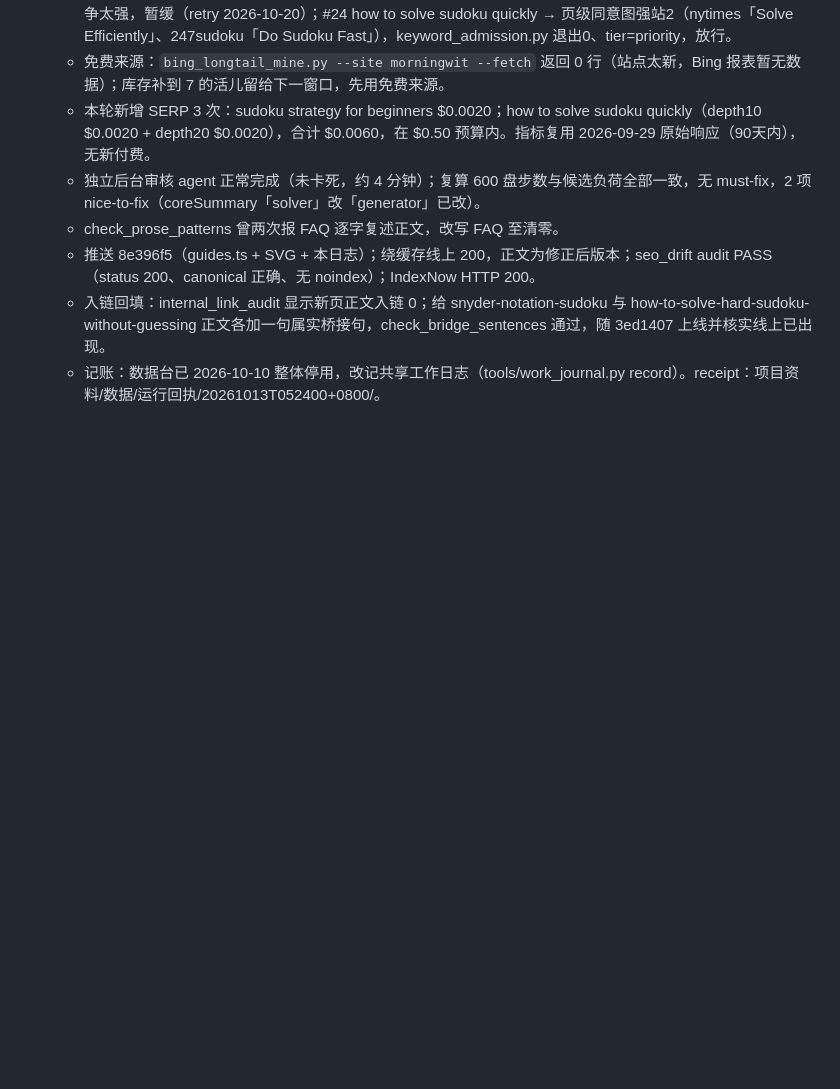
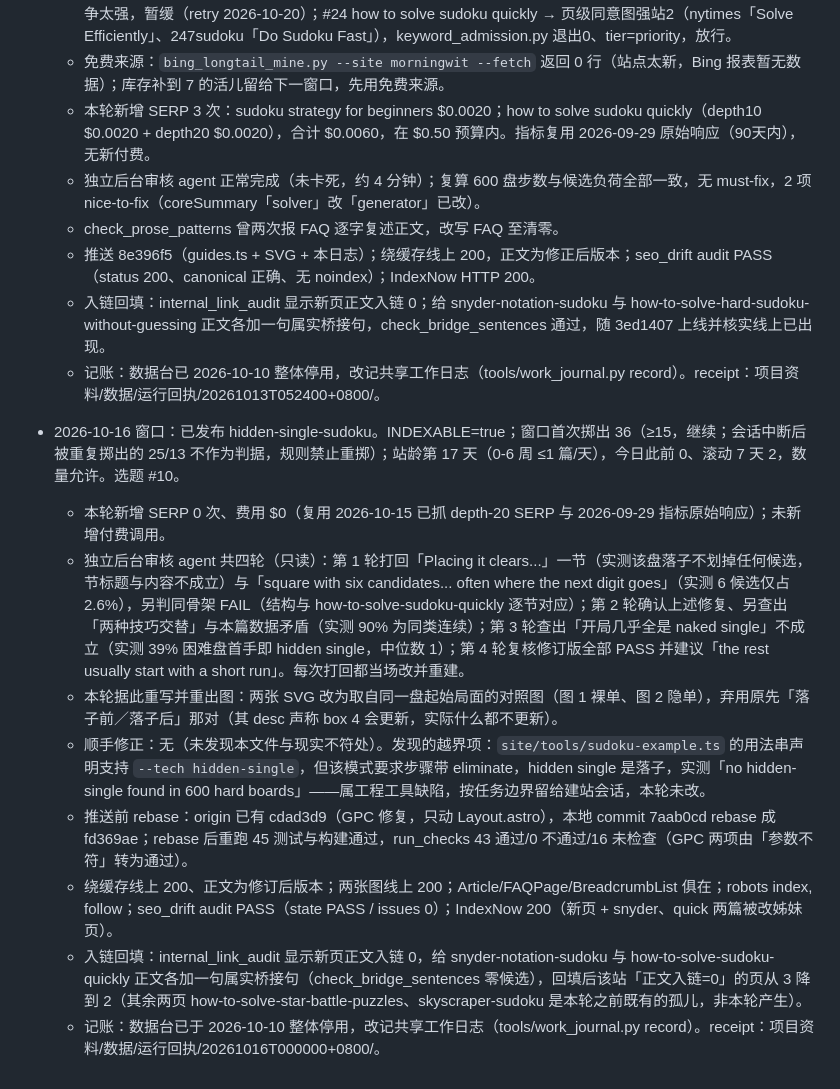
Before and after one commit to zhangwenhao66/morningwit, a Markdown page: 内容发布日志.md, the part around one of its changes. Rendered like a GitHub page; blank space fills up the shorter version.

Commit message:
log(hidden-single guide): publish record, review rounds, IndexNow
Records the 2026-10-16 window: hidden-single-sudoku published, admission
tier=priority, zero new SERP spend. Notes the four review rounds and what
each one rejected, the two replaced figures, the pre-push rebase onto the
GPC fix, and the inbound-link backfill that took the site's zero-inbound
count from 3 pages to 2.

Co-Authored-By: Claude Opus 5 <noreply@anthropic.com>

```diff
--- a/内容发布日志.md
+++ b/内容发布日志.md
@@ -60,3 +62,13 @@
   - 推送 8e396f5（guides.ts + SVG + 本日志）；绕缓存线上 200，正文为修正后版本；seo_drift audit PASS（status 200、canonical 正确、无 noindex）；IndexNow HTTP 200。
   - 入链回填：internal_link_audit 显示新页正文入链 0；给 snyder-notation-sudoku 与 how-to-solve-hard-sudoku-without-guessing 正文各加一句属实桥接句，check_bridge_sentences 通过，随 3ed1407 上线并核实线上已出现。
   - 记账：数据台已 2026-10-10 整体停用，改记共享工作日志（tools/work_journal.py record）。receipt：项目资料/数据/运行回执/20261013T052400+0800/。
+
+- 2026-10-16 窗口：已发布 hidden-single-sudoku。INDEXABLE=true；窗口首次掷出 36（≥15，继续；会话中断后被重复掷出的 25/13 不作为判据，规则禁止重掷）；站龄第 17 天（0-6 周 ≤1 篇/天），今日此前 0、滚动 7 天 2，数量允许。选题 #10。
+  - 本轮新增 SERP 0 次、费用 $0（复用 2026-10-15 已抓 depth-20 SERP 与 2026-09-29 指标原始响应）；未新增付费调用。
+  - 独立后台审核 agent 共四轮（只读）：第 1 轮打回「Placing it clears...」一节（实测该盘落子不划掉任何候选，节标题与内容不成立）与「square with six candidates... often where the next digit goes」（实测 6 候选仅占 2.6%），另判同骨架 FAIL（结构与 how-to-solve-sudoku-quickly 逐节对应）；第 2 轮确认上述修复、另查出「两种技巧交替」与本篇数据矛盾（实测 90% 为同类连续）；第 3 轮查出「开局几乎全是 naked single」不成立（实测 39% 困难盘首手即 hidden single，中位数 1）；第 4 轮复核修订版全部 PASS 并建议「the rest usually start with a short run」。每次打回都当场改并重建。
+  - 本轮据此重写并重出图：两张 SVG 改为取自同一盘起始局面的对照图（图 1 裸单、图 2 隐单），弃用原先「落子前／落子后」那对（其 desc 声称 box 4 会更新，实际什么都不更新）。
+  - 顺手修正：无（未发现本文件与现实不符处）。发现的越界项：`site/tools/sudoku-example.ts` 的用法串声明支持 `--tech hidden-single`，但该模式要求步骤带 eliminate，hidden single 是落子，实测「no hidden-single found in 600 hard boards」——属工程工具缺陷，按任务边界留给建站会话，本轮未改。
+  - 推送前 rebase：origin 已有 cdad3d9（GPC 修复，只动 Layout.astro），本地 commit 7aab0cd rebase 成 fd369ae；rebase 后重跑 45 测试与构建通过，run_checks 43 通过/0 不通过/16 未检查（GPC 两项由「参数不符」转为通过）。
+  - 绕缓存线上 200、正文为修订后版本；两张图线上 200；Article/FAQPage/BreadcrumbList 俱在；robots index, follow；seo_drift audit PASS（state PASS / issues 0）；IndexNow 200（新页 + snyder、quick 两篇被改姊妹页）。
+  - 入链回填：internal_link_audit 显示新页正文入链 0，给 snyder-notation-sudoku 与 how-to-solve-sudoku-quickly 正文各加一句属实桥接句（check_bridge_sentences 零候选），回填后该站「正文入链=0」的页从 3 降到 2（其余两页 how-to-solve-star-battle-puzzles、skyscraper-sudoku 是本轮之前既有的孤儿，非本轮产生）。
+  - 记账：数据台已于 2026-10-10 整体停用，改记共享工作日志（tools/work_journal.py record）。receipt：项目资料/数据/运行回执/20261016T000000+0800/。
```
Also changed, not shown: other parts of 内容发布日志.md (+2 -0 lines).
